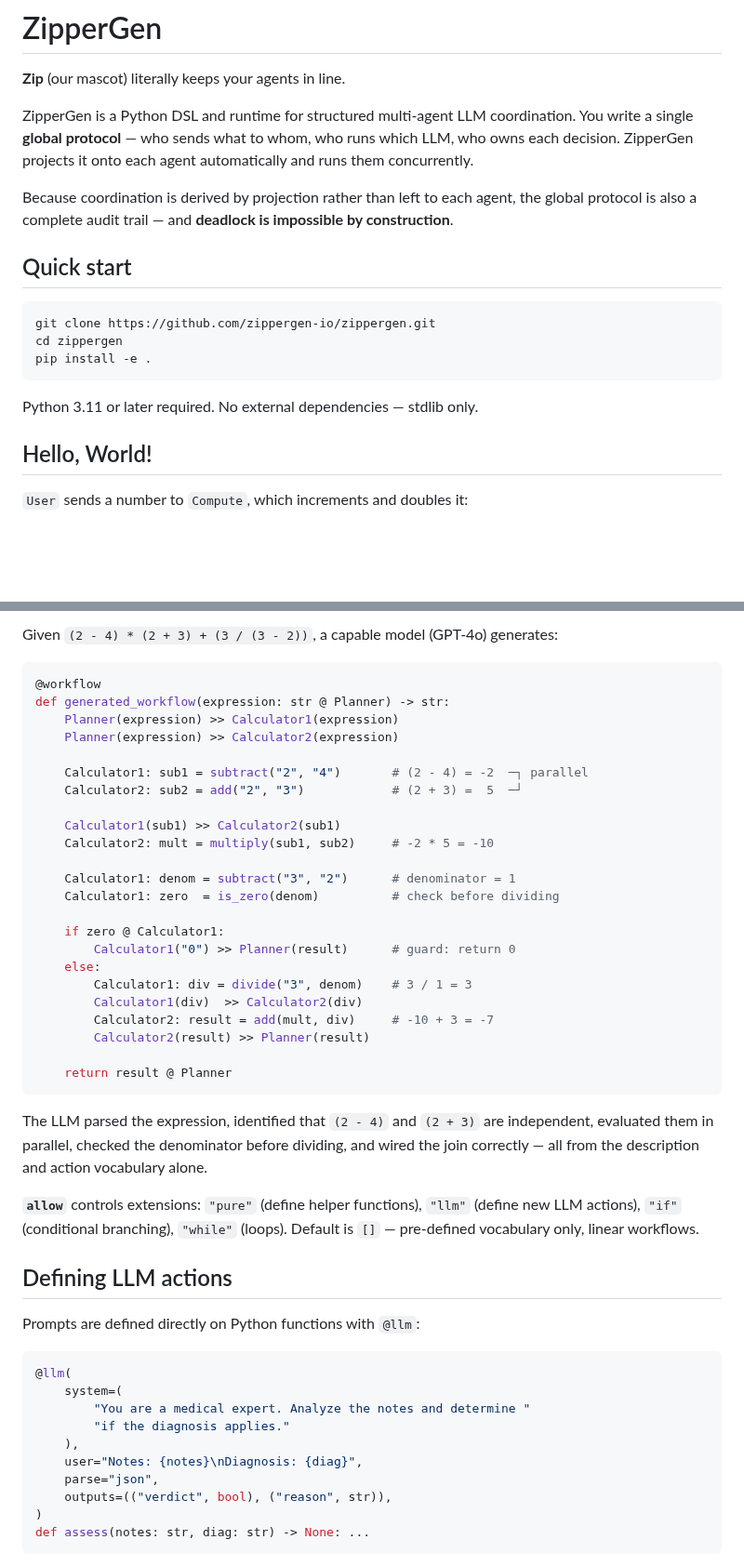
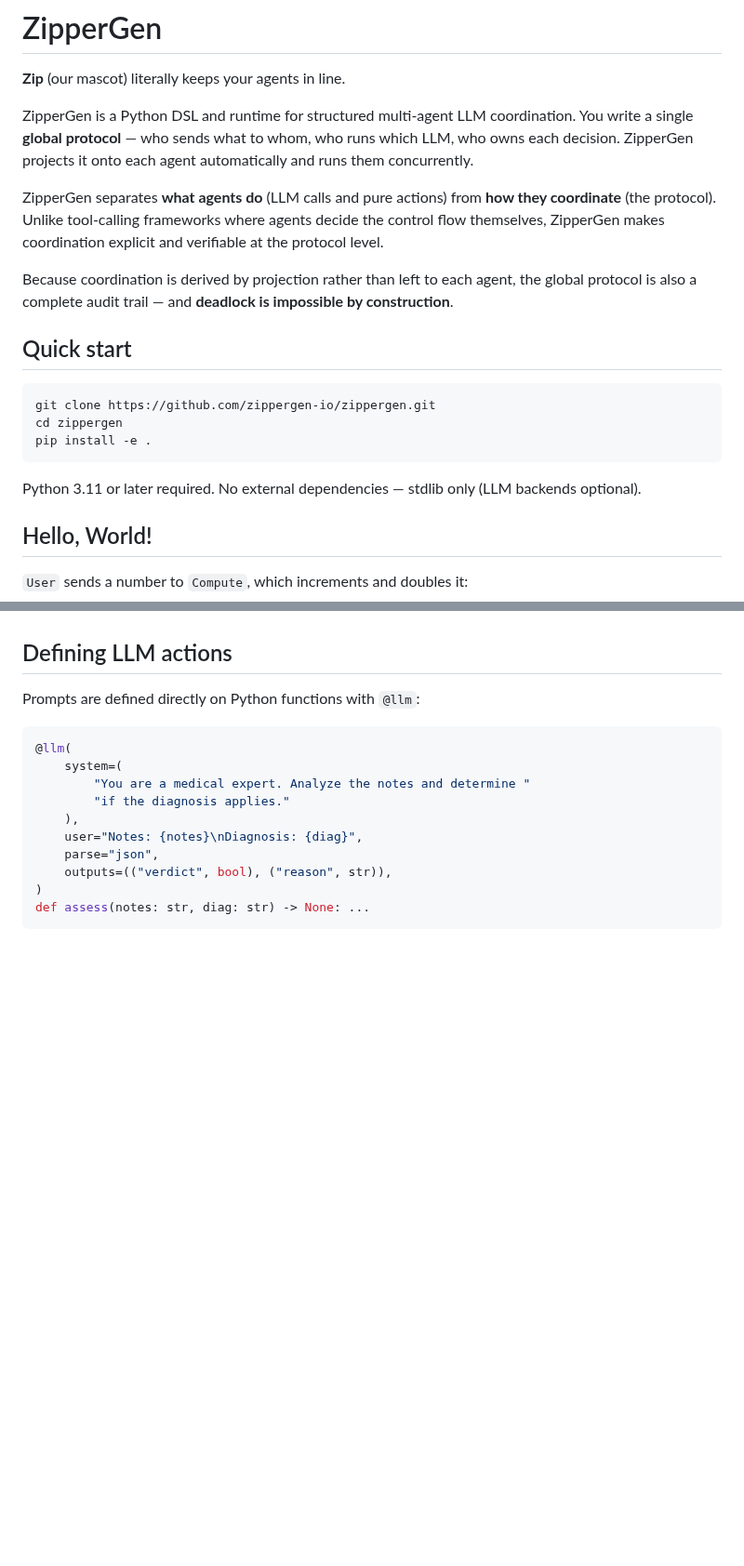
Before and after one commit to zippergen-io/zippergen, a Markdown page: README.md, 2 parts joined by grey strips. Shown at 93% size. GitHub-like rendering; blank space fills up the shorter version.

````diff
--- a/README.md
+++ b/README.md
@@ -3,6 +3,8 @@
 **Zip** (our mascot) literally keeps your agents in line.
 
 ZipperGen is a Python DSL and runtime for structured multi-agent LLM coordination. You write a single **global protocol** — who sends what to whom, who runs which LLM, who owns each decision. ZipperGen projects it onto each agent automatically and runs them concurrently.
+
+ZipperGen separates **what agents do** (LLM calls and pure actions) from **how they coordinate** (the protocol). Unlike tool-calling frameworks where agents decide the control flow themselves, ZipperGen makes coordination explicit and verifiable at the protocol level.
 
 Because coordination is derived by projection rather than left to each agent, the global protocol is also a complete audit trail — and **deadlock is impossible by construction**.
 
@@ -14,7 +16,7 @@ cd zippergen
 pip install -e .
 ```
 
-Python 3.11 or later required. No external dependencies — stdlib only.
+Python 3.11 or later required. No external dependencies — stdlib only (LLM backends optional).
 
 ## Hello, World!
 
@@ -162,35 +115,3 @@ def evaluate(expression: str) -> str: ...
-Given `(2 - 4) * (2 + 3) + (3 / (3 - 2))`, a capable model (GPT-4o) generates:
-
-```python
-@workflow
-def generated_workflow(expression: str @ Planner) -> str:
-    Planner(expression) >> Calculator1(expression)
-    Planner(expression) >> Calculator2(expression)
-
-    Calculator1: sub1 = subtract("2", "4")       # (2 - 4) = -2  ─┐ parallel
-    Calculator2: sub2 = add("2", "3")            # (2 + 3) =  5  ─┘
-
-    Calculator1(sub1) >> Calculator2(sub1)
-    Calculator2: mult = multiply(sub1, sub2)     # -2 * 5 = -10
-
-    Calculator1: denom = subtract("3", "2")      # denominator = 1
-    Calculator1: zero  = is_zero(denom)          # check before dividing
-
-    if zero @ Calculator1:
-        Calculator1("0") >> Planner(result)      # guard: return 0
-    else:
-        Calculator1: div = divide("3", denom)    # 3 / 1 = 3
-        Calculator1(div)  >> Calculator2(div)
-        Calculator2: result = add(mult, div)     # -10 + 3 = -7
-        Calculator2(result) >> Planner(result)
-
-    return result @ Planner
-```
-
-The LLM parsed the expression, identified that `(2 - 4)` and `(2 + 3)` are independent, evaluated them in parallel, checked the denominator before dividing, and wired the join correctly — all from the description and action vocabulary alone.
-
-**`allow`** controls extensions: `"pure"` (define helper functions), `"llm"` (define new LLM actions), `"if"` (conditional branching), `"while"` (loops). Default is `[]` — pre-defined vocabulary only, linear workflows.
-
 ## Defining LLM actions
 
 Prompts are defined directly on Python functions with `@llm`:
````
Also changed, not shown: other parts of README.md (+53 -49 lines).
